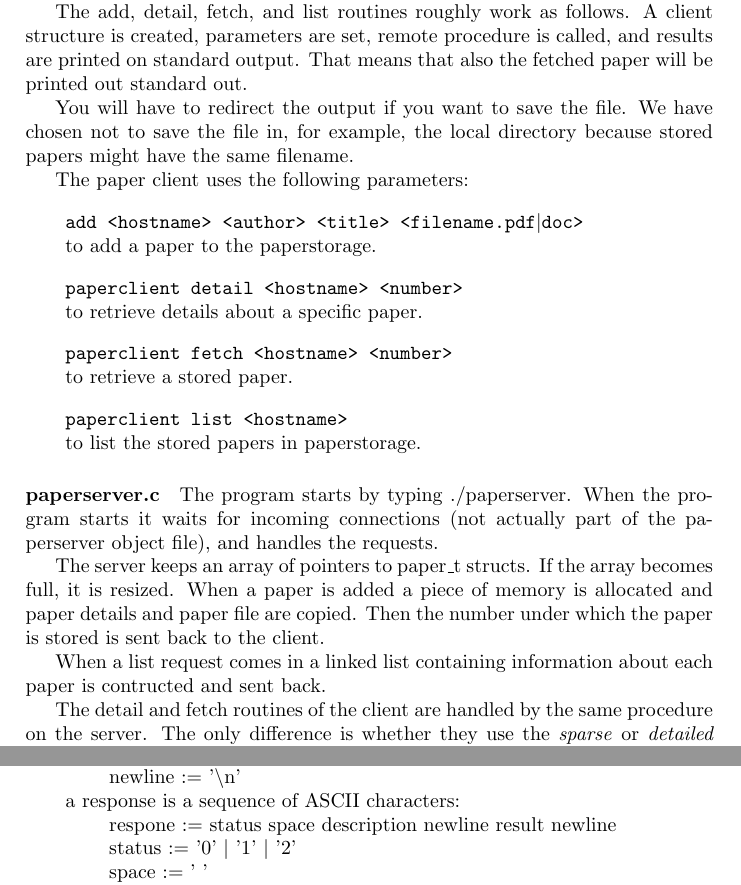
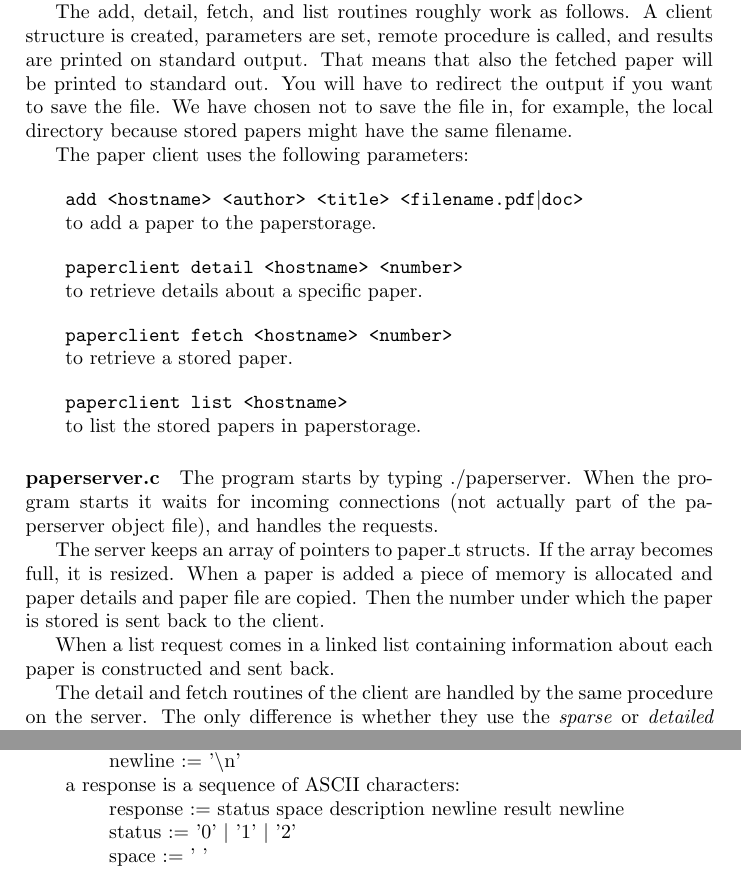
Before and after one commit to martijnvermaat/network-programming, a LaTeX problem sheet (assignment-3/doc/assignment3.tex): two parts of pages 3 and 7 of 7, joined at a grey line, cut so that both start at the same text. Compiled offline with pdfLaTeX.

Commit message:
Typos verwijderd uit documentatie.

```diff
--- a/assignment-3/doc/assignment3.tex
+++ b/assignment-3/doc/assignment3.tex
@@ -87,9 +87,7 @@ In the specification file paperstorage.x our procedures and data types are defin
 \paragraph{paperclient.c}
 The program starts by typing ./paperclient followed by a number of parameters. How to use the program is printed by omitting the parameters. When the program starts it parses the parameters and executes the corresponding routine, otherwise it will print an error message.
 
-The add, detail, fetch, and list routines roughly work as follows. A client structure is created, parameters are set, remote procedure is called, and results are printed on standard output. That means that also the fetched paper will be printed out standard out.
-
-You will have to redirect the output if you want to save the file. We have chosen not to save the file in, for example, the local directory because stored papers might have the same filename.
+The add, detail, fetch, and list routines roughly work as follows. A client structure is created, parameters are set, remote procedure is called, and results are printed on standard output. That means that also the fetched paper will be printed to standard out. You will have to redirect the output if you want to save the file. We have chosen not to save the file in, for example, the local directory because stored papers might have the same filename.
 
 The paper client uses the following parameters:
 
@@ -122,7 +120,7 @@ The program starts by typing ./paperserver. When the program starts it waits for
 
 The server keeps an array of pointers to paper\_t structs. If the array becomes full, it is resized. When a paper is added a piece of memory is allocated and paper details and paper file are copied. Then the number under which the paper is stored is sent back to the client.
 
-When a list request comes in a linked list containing information about each paper is contructed and sent back.
+When a list request comes in a linked list containing information about each paper is constructed and sent back.
 
 The detail and fetch routines of the client are handled by the same procedure on the server. The only difference is whether they use the \emph{sparse} or \emph{detailed} flag. In both cases the author and paper title is sent back, but in the case of fetch also the paper file is copied into the result.
 
@@ -267,7 +265,7 @@ As pointed out in our answer to question 5, we have decided to use a plain-text
  \> guest := a valid string without newline\\
  \> newline := '\textbackslash n' \-\\
  \> a response is a sequence of ASCII characters:\+ \\
- \> respone := status space description newline result newline \\
+ \> response := status space description newline result newline \\
  \> status := '0' $\vert$ '1' $\vert$ '2'\\
  \> space := ' '\\
  \> description := a valid string without newline\\
```
